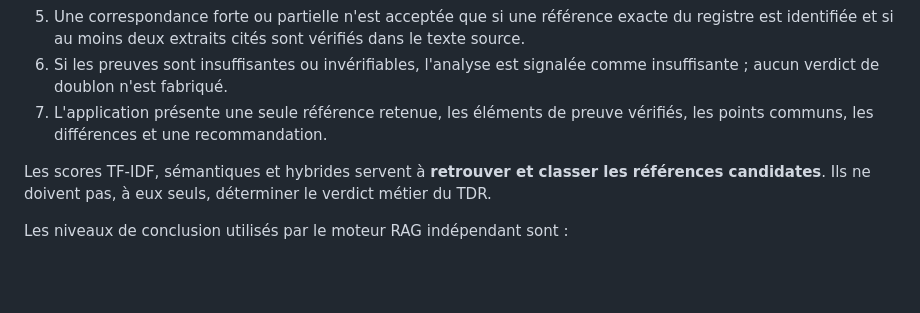
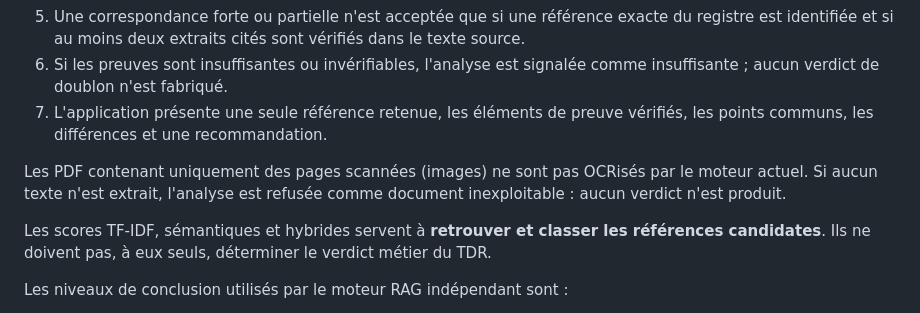
Before and after one commit to ZombreChristian/detecteur_de_plagiat, a Markdown page: README.md, the part around the change. GitHub-like rendering; blank space fills up the shorter version.

Commit message:
Préciser la limite OCR des PDF scannés

```diff
--- a/README.md
+++ b/README.md
@@ -16,6 +16,8 @@ TDRDOC-SCAN est une application de contrôle documentaire destinée à comparer
 5. Une correspondance forte ou partielle n'est acceptée que si une référence exacte du registre est identifiée et si au moins deux extraits cités sont vérifiés dans le texte source.
 6. Si les preuves sont insuffisantes ou invérifiables, l'analyse est signalée comme insuffisante ; aucun verdict de doublon n'est fabriqué.
 7. L'application présente une seule référence retenue, les éléments de preuve vérifiés, les points communs, les différences et une recommandation.
+
+Les PDF contenant uniquement des pages scannées (images) ne sont pas OCRisés par le moteur actuel. Si aucun texte n'est extrait, l'analyse est refusée comme document inexploitable : aucun verdict n'est produit.
 
 Les scores TF-IDF, sémantiques et hybrides servent à **retrouver et classer les références candidates**. Ils ne doivent pas, à eux seuls, déterminer le verdict métier du TDR.
 
```
